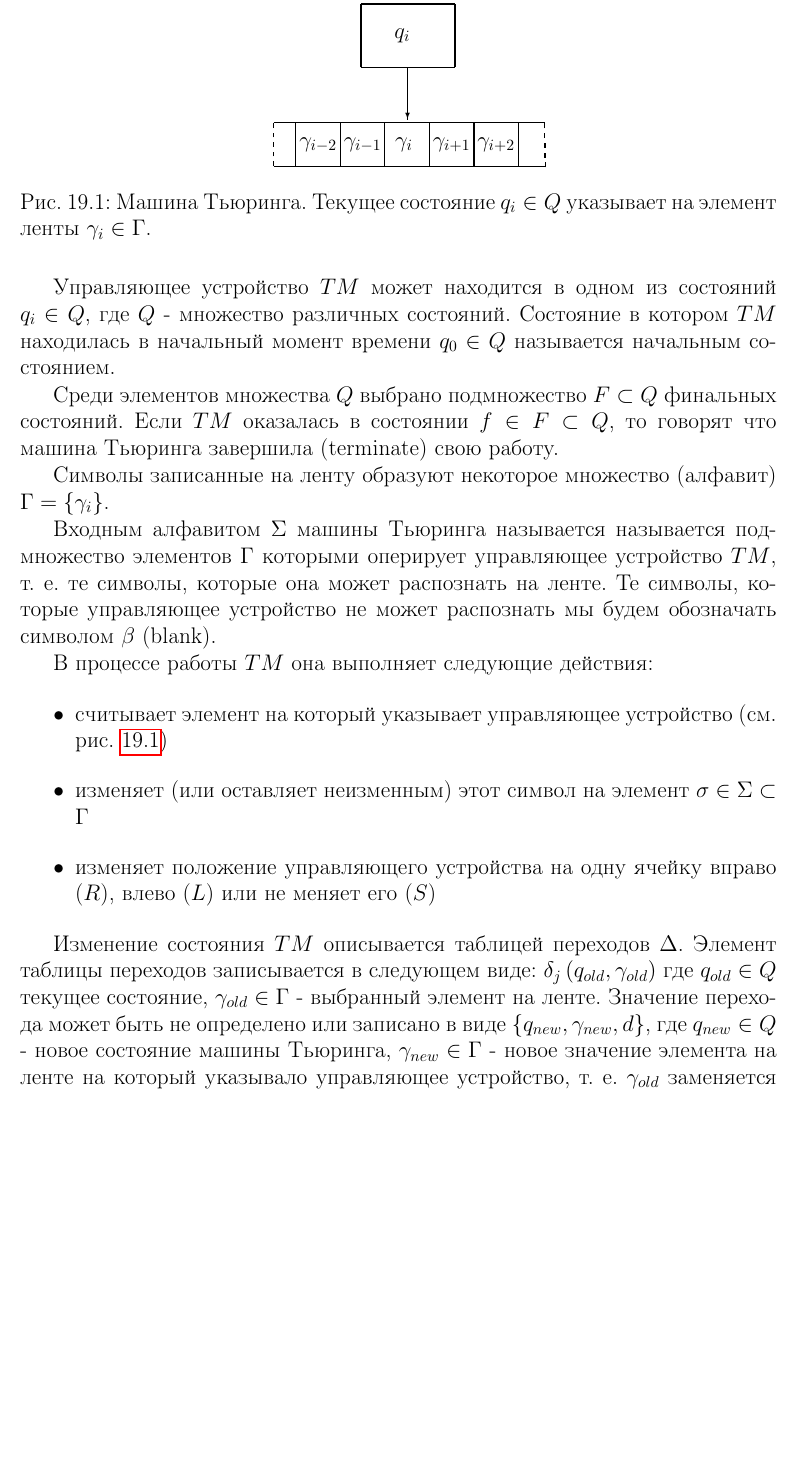
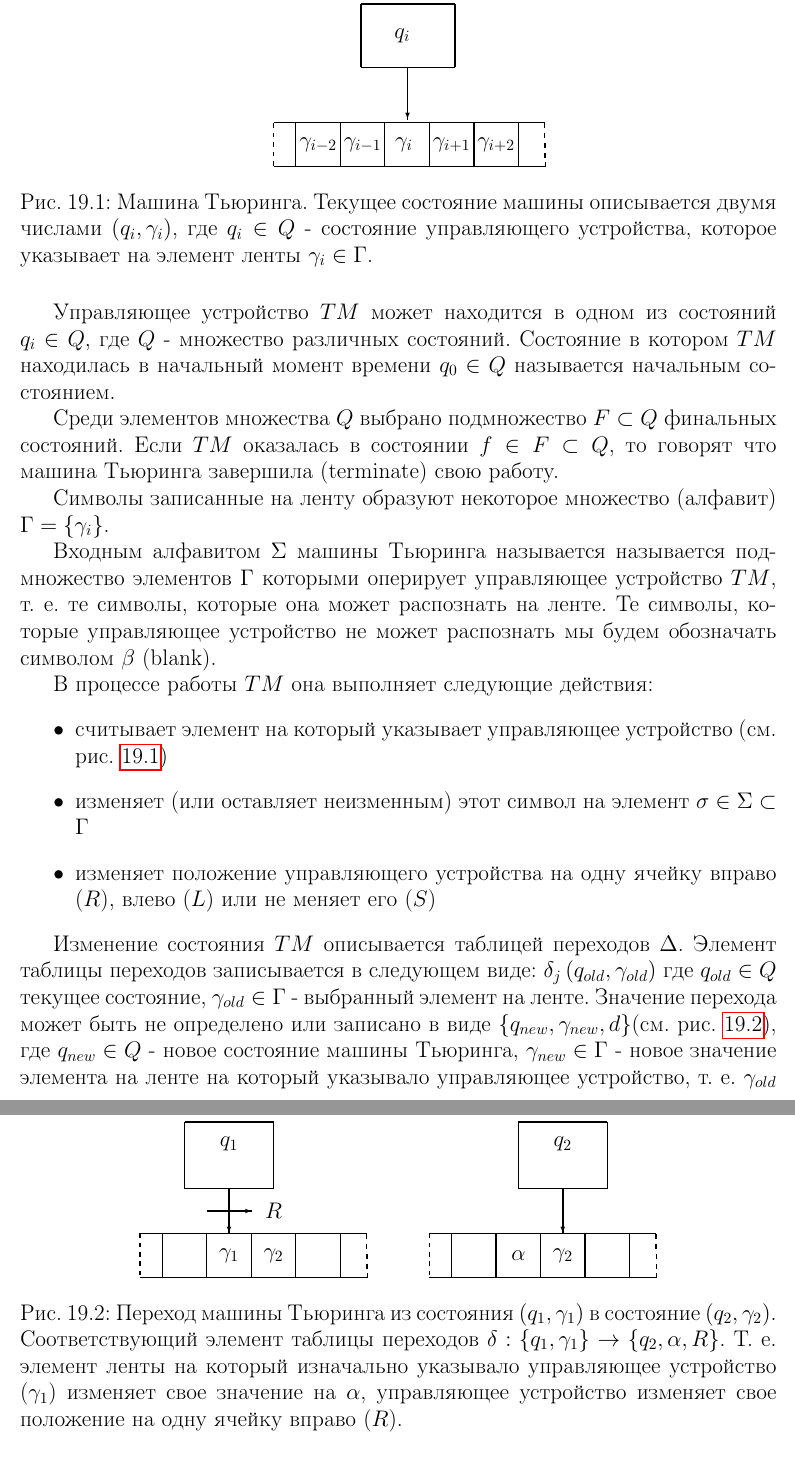
Before and after one commit to ivanmurashko/lectures, a LaTeX thesis (qo/main.tex, which reads qo/add/algo/figturing.tex, qo/add/algo/figturingtrans.tex, qo/add/algo/picturingtrans.tex): part of page 328 of 333 before the commit and two parts of pages 328 and 329 of 333 after it, the two joined at a grey line, cut so that both start at the same text, the shorter picture padded with empty space. Compiled offline with pdfLaTeX; a missing bibliography style is replaced by a similar one.

Commit message:
some add info about turing machine

```diff
--- a/qo/add/algo/figturing.tex
+++ b/qo/add/algo/figturing.tex
@@ -3,7 +3,8 @@
 
 \input ./add/algo/picturing.tex
 
-\caption{Машина Тьюринга. Текущее состояние $q_i \in Q$ указывает на
-  элемент ленты $\gamma_i \in \Gamma$.}
+\caption{Машина Тьюринга. Текущее состояние машины описывается двумя
+  числами $(q_i, \gamma_i)$, где $q_i \in Q$ - состояние управляющего
+  устройства, которое указывает на элемент ленты $\gamma_i \in \Gamma$.}
 \label{figAddAlgoTuring}
 \end{figure}
--- /dev/null
+++ b/qo/add/algo/figturingtrans.tex
@@ -0,0 +1,14 @@
+\begin{figure}
+\centering
+
+\input ./add/algo/picturingtrans.tex
+
+\caption{Переход машины Тьюринга из состояния $(q_1, \gamma_1)$ в
+  состояние $(q_2, \gamma_2)$. Соответствующий элемент таблицы
+  переходов $\delta: \left\{q_1, \gamma_1\right\} \rightarrow
+  \left\{q_2, \alpha, R\right\}$. Т. е. элемент ленты на который
+  изначально указывало управляющее устройство ($\gamma_1$) изменяет
+  свое значение на $\alpha$, управляющее устройство изменяет свое
+  положение на одну ячейку вправо ($R$).}
+\label{figAddAlgoTuringTrans}
+\end{figure}
--- /dev/null
+++ b/qo/add/algo/picturingtrans.tex
@@ -0,0 +1,245 @@
+%%Created by jPicEdt 1.4.1_03: mixed JPIC-XML/LaTeX format
+%%Wed Dec 11 10:03:51 MSK 2013
+%%Begin JPIC-XML
+%<?xml version="1.0" standalone="yes"?>
+%<jpic x-min="0" x-max="116.05" y-min="-0.13" y-max="35" auto-bounding="true">
+%<parallelogram p3= "(45,0)"
+%	 fill-style= "none"
+%	 p2= "(45,10)"
+%	 p1= "(5,10)"
+%	 />
+%<multicurve fill-style= "none"
+%	 points= "(15,10);(15,10);(15,0);(15,0)"
+%	 />
+%<multicurve fill-style= "none"
+%	 points= "(25,10);(25,10);(25,0);(25,0)"
+%	 />
+%<multicurve fill-style= "none"
+%	 points= "(35,10);(35,10);(35,0);(35,0)"
+%	 />
+%<multicurve fill-style= "none"
+%	 points= "(0,10);(0,10);(5,10);(5,10)"
+%	 />
+%<multicurve fill-style= "none"
+%	 points= "(0,0);(0,0);(5,0);(5,0)"
+%	 />
+%<multicurve fill-style= "none"
+%	 stroke-style= "dotted"
+%	 points= "(45,10);(45,10);(50.92,10);(50.92,10)"
+%	 />
+%<multicurve fill-style= "none"
+%	 points= "(45,0);(45,0);(50.92,0);(50.92,0)"
+%	 />
+%<multicurve fill-style= "none"
+%	 stroke-dasharray= "1;1"
+%	 stroke-style= "dashed"
+%	 points= "(50.92,9.74);(50.92,9.74);(51.05,-0.13);(51.05,-0.13)"
+%	 />
+%<multicurve fill-style= "none"
+%	 stroke-dasharray= "1;1"
+%	 stroke-style= "dashed"
+%	 points= "(0,10);(0,10);(0,0.52);(0,0.52)"
+%	 />
+%<parallelogram p3= "(110,0)"
+%	 fill-style= "none"
+%	 p2= "(110,10)"
+%	 p1= "(70,10)"
+%	 />
+%<multicurve fill-style= "none"
+%	 points= "(80,10);(80,10);(80,0);(80,0)"
+%	 />
+%<multicurve fill-style= "none"
+%	 points= "(90,10);(90,10);(90,0);(90,0)"
+%	 />
+%<multicurve fill-style= "none"
+%	 points= "(100,10);(100,10);(100,0);(100,0)"
+%	 />
+%<multicurve fill-style= "none"
+%	 points= "(65,10);(65,10);(70,10);(70,10)"
+%	 />
+%<multicurve fill-style= "none"
+%	 points= "(65,0);(65,0);(70,0);(70,0)"
+%	 />
+%<multicurve fill-style= "none"
+%	 stroke-style= "dotted"
+%	 points= "(110,10);(110,10);(115.92,10);(115.92,10)"
+%	 />
+%<multicurve fill-style= "none"
+%	 points= "(110,0);(110,0);(115.92,0);(115.92,0)"
+%	 />
+%<multicurve fill-style= "none"
+%	 stroke-dasharray= "1;1"
+%	 stroke-style= "dashed"
+%	 points= "(115.92,9.74);(115.92,9.74);(116.05,-0.13);(116.05,-0.13)"
+%	 />
+%<multicurve fill-style= "none"
+%	 stroke-dasharray= "1;1"
+%	 stroke-style= "dashed"
+%	 points= "(65,10);(65,10);(65,0.52);(65,0.52)"
+%	 />
+%<multicurve fill-style= "none"
+%	 right-arrow= "head"
+%	 points= "(95,20);(95,20);(95,10);(95,10)"
+%	 />
+%<multicurve fill-style= "none"
+%	 right-arrow= "head"
+%	 points= "(20,20);(20,20);(20,10);(20,10)"
+%	 />
+%<parallelogram p3= "(30,20)"
+%	 fill-style= "none"
+%	 p2= "(30,35)"
+%	 p1= "(10,35)"
+%	 />
+%<parallelogram p3= "(105,20)"
+%	 fill-style= "none"
+%	 p2= "(105,35)"
+%	 p1= "(85,35)"
+%	 />
+%<text text-vert-align= "center-v"
+%	 fill-style= "none"
+%	 anchor-point= "(20,30)"
+%	 text-frame= "noframe"
+%	 text-hor-align= "center-h"
+%	 >
+%$q_1$
+%</text>
+%<text text-vert-align= "center-v"
+%	 fill-style= "none"
+%	 anchor-point= "(95,30)"
+%	 text-frame= "noframe"
+%	 text-hor-align= "center-h"
+%	 >
+%$q_2$
+%</text>
+%<text text-vert-align= "center-v"
+%	 fill-style= "none"
+%	 anchor-point= "(20,5)"
+%	 text-frame= "noframe"
+%	 text-hor-align= "center-h"
+%	 >
+%$\gamma_1$
+%</text>
+%<text text-vert-align= "center-v"
+%	 fill-style= "none"
+%	 anchor-point= "(30,5)"
+%	 text-frame= "noframe"
+%	 text-hor-align= "center-h"
+%	 >
+%$\gamma_2$
+%</text>
+%<text text-vert-align= "center-v"
+%	 fill-style= "none"
+%	 anchor-point= "(95,5)"
+%	 text-frame= "noframe"
+%	 text-hor-align= "center-h"
+%	 >
+%$\gamma_2$
+%</text>
+%<text text-vert-align= "center-v"
+%	 fill-style= "none"
+%	 anchor-point= "(85,5)"
+%	 text-frame= "noframe"
+%	 text-hor-align= "center-h"
+%	 >
+%$\alpha$
+%</text>
+%<multicurve fill-style= "none"
+%	 right-arrow= "head"
+%	 points= "(15,15);(15,15);(25,15);(25,15)"
+%	 />
+%<text text-vert-align= "center-v"
+%	 fill-style= "none"
+%	 right-arrow= "head"
+%	 anchor-point= "(30,15)"
+%	 text-frame= "noframe"
+%	 text-hor-align= "center-h"
+%	 >
+%$R$
+%</text>
+%</jpic>
+%%End JPIC-XML
+%LaTeX-picture environment using emulated lines and arcs
+%You can rescale the whole picture (to 80% for instance) by using the command \def\JPicScale{0.8}
+\ifx\JPicScale\undefined\def\JPicScale{1}\fi
+\unitlength \JPicScale mm
+\begin{picture}(116.05,35)(0,0)
+\linethickness{0.3mm}
+\put(5,10){\line(1,0){40}}
+\put(5,0){\line(0,1){10}}
+\put(45,0){\line(0,1){10}}
+\put(5,0){\line(1,0){40}}
+\linethickness{0.3mm}
+\put(15,0){\line(0,1){10}}
+\linethickness{0.3mm}
+\put(25,0){\line(0,1){10}}
+\linethickness{0.3mm}
+\put(35,0){\line(0,1){10}}
+\linethickness{0.3mm}
+\put(0,10){\line(1,0){5}}
+\linethickness{0.3mm}
+\put(0,0){\line(1,0){5}}
+\linethickness{0.3mm}
+\put(45,10){\line(1,0){5.92}}
+\linethickness{0.3mm}
+\put(45,0){\line(1,0){5.92}}
+\linethickness{0.3mm}
+\multiput(50.92,9.74)(0.03,-2.19){5}{\multiput(0,0)(0.01,-1.1){1}{\line(0,-1){1.1}}}
+\linethickness{0.3mm}
+\multiput(0,0.52)(0,2.11){5}{\line(0,1){1.05}}
+\linethickness{0.3mm}
+\put(70,10){\line(1,0){40}}
+\put(70,0){\line(0,1){10}}
+\put(110,0){\line(0,1){10}}
+\put(70,0){\line(1,0){40}}
+\linethickness{0.3mm}
+\put(80,0){\line(0,1){10}}
+\linethickness{0.3mm}
+\put(90,0){\line(0,1){10}}
+\linethickness{0.3mm}
+\put(100,0){\line(0,1){10}}
+\linethickness{0.3mm}
+\put(65,10){\line(1,0){5}}
+\linethickness{0.3mm}
+\put(65,0){\line(1,0){5}}
+\linethickness{0.3mm}
+\put(110,10){\line(1,0){5.92}}
+\linethickness{0.3mm}
+\put(110,0){\line(1,0){5.92}}
+\linethickness{0.3mm}
+\multiput(115.92,9.74)(0.03,-2.19){5}{\multiput(0,0)(0.01,-1.1){1}{\line(0,-1){1.1}}}
+\linethickness{0.3mm}
+\multiput(65,0.52)(0,2.11){5}{\line(0,1){1.05}}
+\linethickness{0.3mm}
+\put(95,10){\line(0,1){10}}
+\put(95,10){\vector(0,-1){0.12}}
+\linethickness{0.3mm}
+\put(20,10){\line(0,1){10}}
+\put(20,10){\vector(0,-1){0.12}}
+\linethickness{0.3mm}
+\put(10,35){\line(1,0){20}}
+\put(10,20){\line(0,1){15}}
+\put(30,20){\line(0,1){15}}
+\put(10,20){\line(1,0){20}}
+\linethickness{0.3mm}
+\put(85,35){\line(1,0){20}}
+\put(85,20){\line(0,1){15}}
+\put(105,20){\line(0,1){15}}
+\put(85,20){\line(1,0){20}}
+\put(20,30){\makebox(0,0)[cc]{$q_1$}}
+
+\put(95,30){\makebox(0,0)[cc]{$q_2$}}
+
+\put(20,5){\makebox(0,0)[cc]{$\gamma_1$}}
+
+\put(30,5){\makebox(0,0)[cc]{$\gamma_2$}}
+
+\put(95,5){\makebox(0,0)[cc]{$\gamma_2$}}
+
+\put(85,5){\makebox(0,0)[cc]{$\alpha$}}
+
+\linethickness{0.3mm}
+\put(15,15){\line(1,0){10}}
+\put(25,15){\vector(1,0){0.12}}
+\put(30,15){\makebox(0,0)[cc]{$R$}}
+
+\end{picture}
--- a/qo/add/algo/turing.tex
+++ b/qo/add/algo/turing.tex
@@ -36,12 +36,15 @@ $\beta$ (blank).
   ($R$), влево ($L$) или не меняет его ($S$)}
 \end{itemize}
 
+\input ./add/algo/figturingtrans.tex
+
 Изменение состояния $TM$ описывается таблицей переходов
 $\Delta$. Элемент таблицы переходов записывается в следующем виде:
 $\delta_j\left(q_{old}, \gamma_{old}\right)$ где $q_{old} \in Q$ текущее состояние,
 $\gamma_{old} \in \Gamma$ - выбранный элемент на ленте. Значение
 перехода может быть
-не определено или записано в виде $\left\{q_{new}, \gamma_{new}, d\right\}$, где
+не определено или записано в виде $\left\{q_{new}, \gamma_{new},
+d\right\}$(см. рис. \ref{figAddAlgoTuringTrans}), где
 $q_{new} \in Q$ - новое состояние машины Тьюринга, $\gamma_{new} \in \Gamma$ -
 новое значение элемента на ленте на который указывало управляющее устройство,
 т. е. $\gamma_{old}$ заменяется на $\gamma_{new}$. $d \in D =
```
